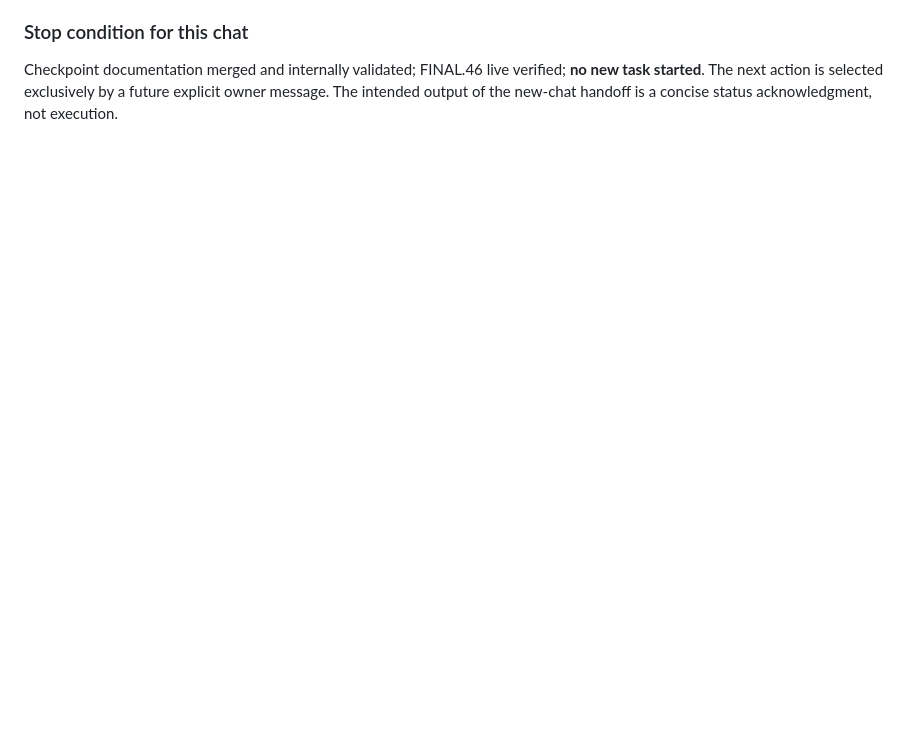
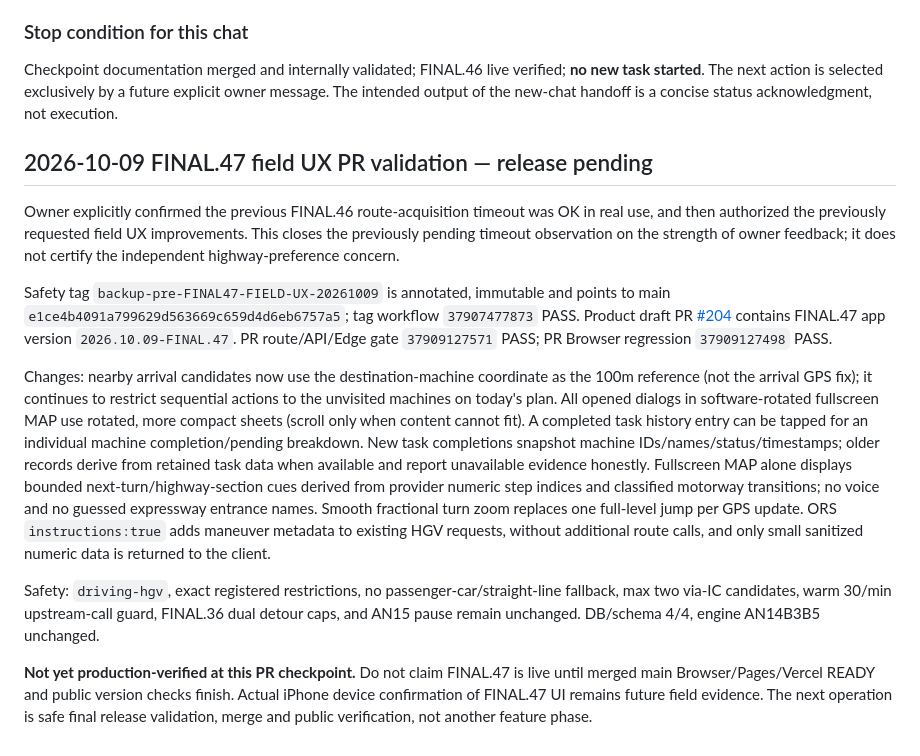
Before and after one commit to tenta0604/VENDRIVE2, a Markdown page: .ai/HANDOFF.md, the part around the change. GitHub-like rendering; blank space fills up the shorter version.

Commit message:
docs(FINAL.47): record owner confirmation, locked scope and PR verification

```diff
--- a/.ai/HANDOFF.md
+++ b/.ai/HANDOFF.md
@@ -1008,3 +1008,16 @@ The owner initially described the remaining problem as "Google Maps uses an expr
 ### Stop condition for this chat
 
 Checkpoint documentation merged and internally validated; FINAL.46 live verified; **no new task started**. The next action is selected exclusively by a future explicit owner message. The intended output of the new-chat handoff is a concise status acknowledgment, not execution.
+
+
+## 2026-10-09 FINAL.47 field UX PR validation — release pending
+
+Owner explicitly confirmed the previous FINAL.46 route-acquisition timeout was OK in real use, and then authorized the previously requested field UX improvements. This closes the previously pending timeout observation on the strength of owner feedback; it does not certify the independent highway-preference concern.
+
+Safety tag `backup-pre-FINAL47-FIELD-UX-20261009` is annotated, immutable and points to main `e1ce4b4091a799629d563669c659d4d6eb6757a5`; tag workflow `37907477873` PASS. Product draft PR [#204](https://github.com/tenta0604/VENDRIVE2/pull/204) contains FINAL.47 app version `2026.10.09-FINAL.47`. PR route/API/Edge gate `37909127571` PASS; PR Browser regression `37909127498` PASS.
+
+Changes: nearby arrival candidates now use the destination-machine coordinate as the 100m reference (not the arrival GPS fix); it continues to restrict sequential actions to the unvisited machines on today's plan. All opened dialogs in software-rotated fullscreen MAP use rotated, more compact sheets (scroll only when content cannot fit). A completed task history entry can be tapped for an individual machine completion/pending breakdown. New task completions snapshot machine IDs/names/status/timestamps; older records derive from retained task data when available and report unavailable evidence honestly. Fullscreen MAP alone displays bounded next-turn/highway-section cues derived from provider numeric step indices and classified motorway transitions; no voice and no guessed expressway entrance names. Smooth fractional turn zoom replaces one full-level jump per GPS update. ORS `instructions:true` adds maneuver metadata to existing HGV requests, without additional route calls, and only small sanitized numeric data is returned to the client.
+
+Safety: `driving-hgv`, exact registered restrictions, no passenger-car/straight-line fallback, max two via-IC candidates, warm 30/min upstream-call guard, FINAL.36 dual detour caps, and AN15 pause remain unchanged. DB/schema 4/4, engine AN14B3B5 unchanged.
+
+**Not yet production-verified at this PR checkpoint.** Do not claim FINAL.47 is live until merged main Browser/Pages/Vercel READY and public version checks finish. Actual iPhone device confirmation of FINAL.47 UI remains future field evidence. The next operation is safe final release validation, merge and public verification, not another feature phase.
```
